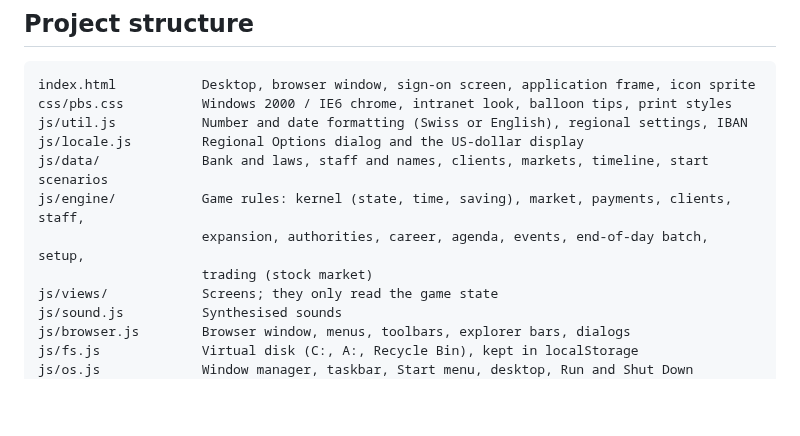
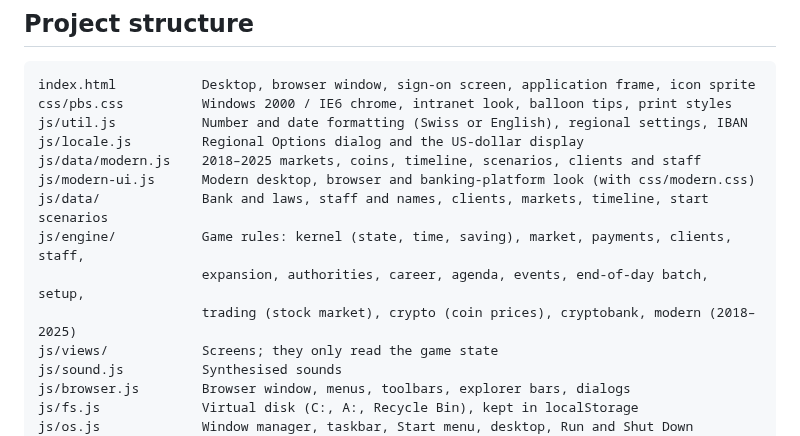
Before and after one commit to adjames1021-dotcom/Swissbanking, a Markdown page: README.md, the part around one of its changes. Rendered like a GitHub page; blank space fills up the shorter version.

```diff
--- a/README.md
+++ b/README.md
@@ -222,10 +246,12 @@ index.html           Desktop, browser window, sign-on screen, application frame,
 css/pbs.css          Windows 2000 / IE6 chrome, intranet look, balloon tips, print styles
 js/util.js           Number and date formatting (Swiss or English), regional settings, IBAN
 js/locale.js         Regional Options dialog and the US-dollar display
+js/data/modern.js    2018–2025 markets, coins, timeline, scenarios, clients and staff
+js/modern-ui.js      Modern desktop, browser and banking-platform look (with css/modern.css)
 js/data/             Bank and laws, staff and names, clients, markets, timeline, start scenarios
 js/engine/           Game rules: kernel (state, time, saving), market, payments, clients, staff,
                      expansion, authorities, career, agenda, events, end-of-day batch, setup,
-                     trading (stock market)
+                     trading (stock market), crypto (coin prices), cryptobank, modern (2018–2025)
 js/views/            Screens; they only read the game state
 js/sound.js          Synthesised sounds
 js/browser.js        Browser window, menus, toolbars, explorer bars, dialogs
```
Also changed, not shown: other parts of README.md (+24 -0 lines), docs/screenshots/modern.png (added), 2 other files.
